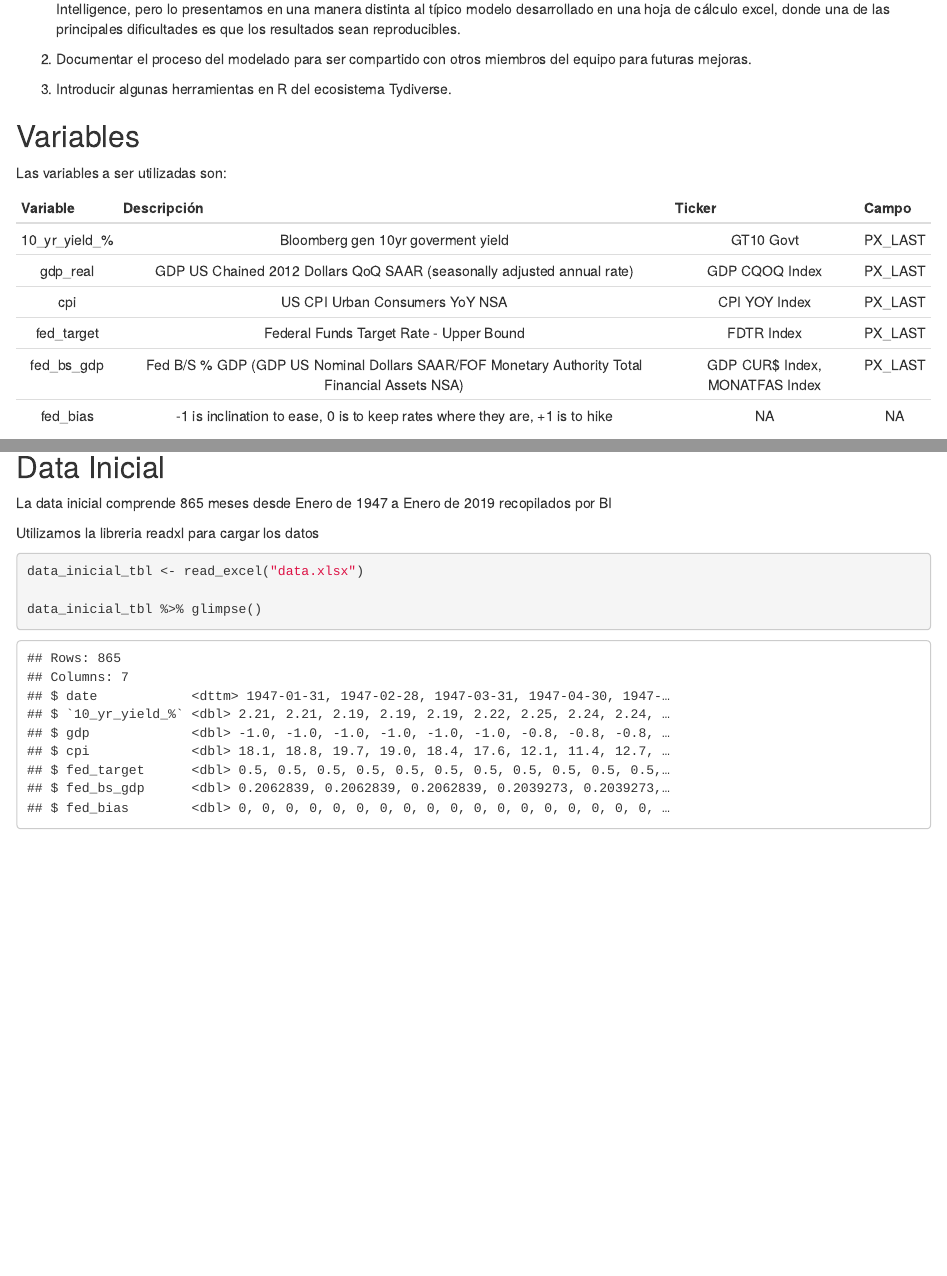
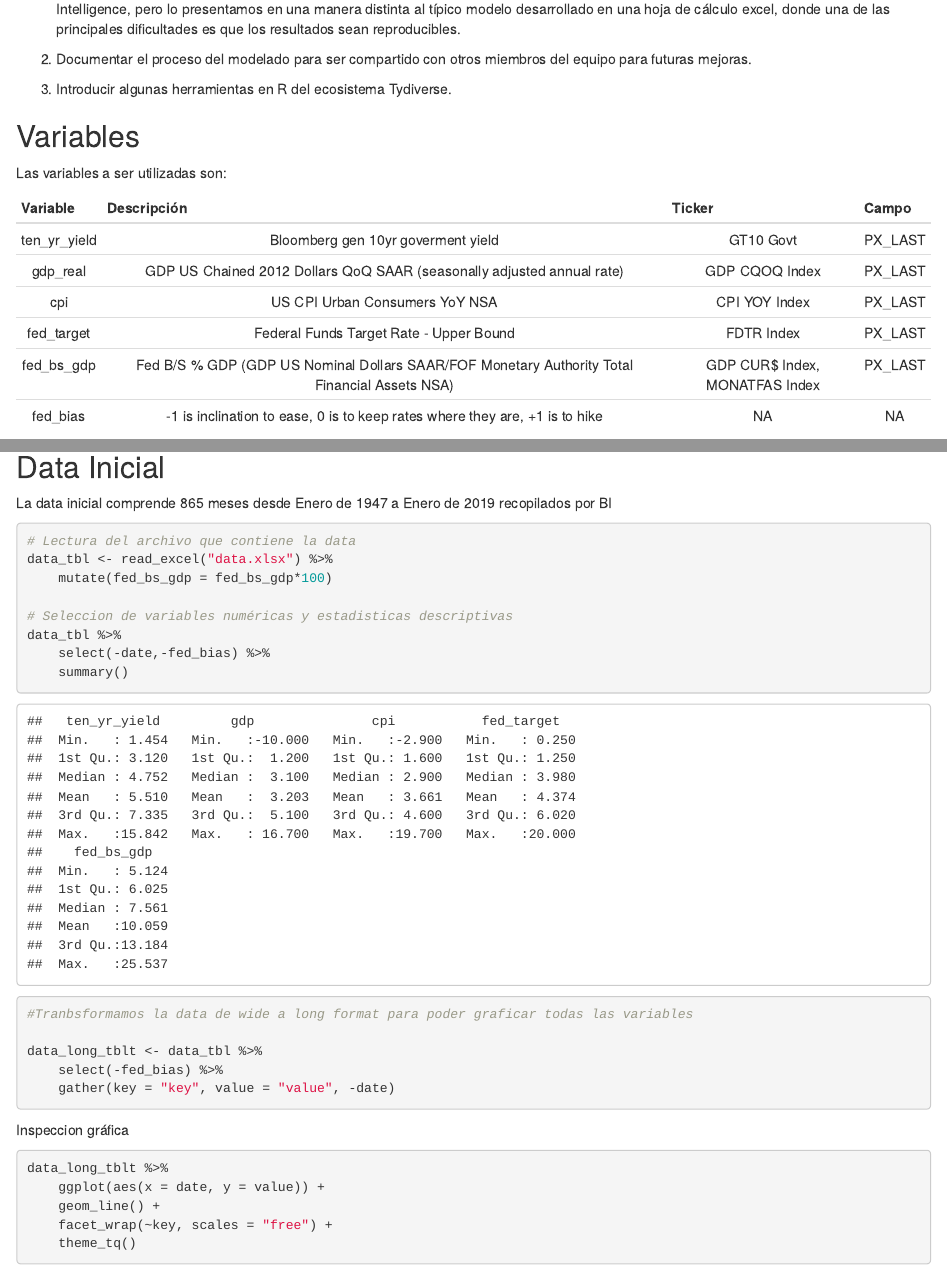
Before and after one commit to CandiaAntonio/10yr_model, an R Markdown document (10yr_historical.Rmd): the page in a window 1100 px wide, from 240 px down, and a second part further down, joined at a grey line. Rendered offline with R 4.5, knitr and Pandoc, with nearby package versions; some code elsewhere in the file could not run offline.

Commit message:
Commit exploratory analisis

````diff
--- a/10yr_historical.Rmd
+++ b/10yr_historical.Rmd
@@ -25,7 +21,7 @@ Las variables a ser utilizadas son:
 
 |    Variable   |                                          Descripción                                          |             Ticker             |  Campo  |
 |:-------------:|:---------------------------------------------------------------------------------------------:|:------------------------------:|:-------:|
-| 10_yr_yield_% | Bloomberg gen 10yr goverment yield                                                            | GT10 Govt                      | PX_LAST |
+| ten_yr_yield | Bloomberg gen 10yr goverment yield                                                            | GT10 Govt                      | PX_LAST |
 | gdp_real      | GDP US Chained 2012 Dollars QoQ SAAR (seasonally adjusted annual rate)                        | GDP CQOQ Index                 | PX_LAST |
 | cpi           | US CPI Urban Consumers YoY NSA                                                                | CPI YOY Index                  | PX_LAST |
 | fed_target    | Federal Funds Target Rate - Upper Bound                                                       | FDTR Index                     | PX_LAST |
@@ -56,11 +52,34 @@ library(yardstick)
 
 La data inicial comprende 865 meses desde Enero de 1947 a Enero de 2019 recopilados por BI
 
-Utilizamos la libreria readxl para cargar los datos
+```{r echo=TRUE}
+# Lectura del archivo que contiene la data
+data_tbl <- read_excel("data.xlsx") %>%
+    mutate(fed_bs_gdp = fed_bs_gdp*100)
+
+# Seleccion de variables numéricas y estadisticas descriptivas
+data_tbl %>%
+    select(-date,-fed_bias) %>%
+    summary()
+
+
+```
+
+```{r echo=TRUE}
+#Tranbsformamos la data de wide a long format para poder graficar todas las variables
+
+data_long_tblt <- data_tbl %>%
+    select(-fed_bias) %>%
+    gather(key = "key", value = "value", -date)
+
+```
+
+Inspeccion gráfica
 
 ```{r}
-data_inicial_tbl <- read_excel("data.xlsx")
-
-data_inicial_tbl %>% glimpse()
-
+data_long_tblt %>%
+    ggplot(aes(x = date, y = value)) +
+    geom_line() +
+    facet_wrap(~key, scales = "free") +
+    theme_tq()
 ```
````
Also changed, not shown: 10yr_historical.html, data.xlsx, 10yr_historical.Rmd (4 more changed lines), 1 other file.
